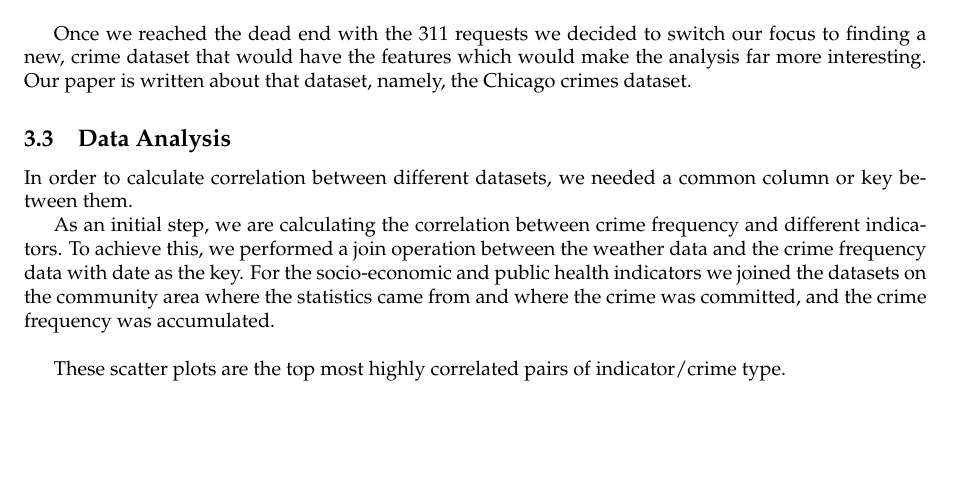
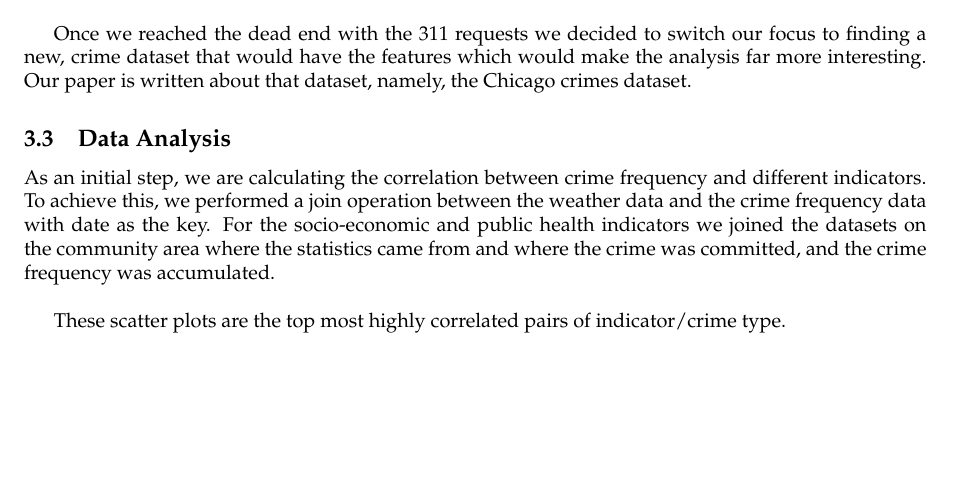
Before and after one commit to tog000/CS597_FinalProject, a LaTeX document (other/doc/final_report/TannerTriscaReport.tex): part of page 3 of 8, cut so that both start at the same text. Compiled offline with pdfLaTeX.

Commit message:
Add final report, without typos, better layout

```diff
--- a/other/doc/final_report/TannerTriscaReport.tex
+++ b/other/doc/final_report/TannerTriscaReport.tex
@@ -66,7 +66,8 @@
 Once we reached the dead end with the 311 requests we decided to switch our focus to finding a new, crime dataset that would have the features which would make the analysis far more interesting. Our paper is written about that dataset, namely, the Chicago crimes dataset.
 
 \subsection{Data Analysis}
-In order to calculate correlation between different datasets, we needed a common column or key between them.
+
+As an initial step, we are calculating the correlation between crime frequency and different indicators. To achieve this, we performed a join operation between the weather data and the crime frequency data with date as the key. For the socio-economic and public health indicators we joined the datasets on the community area where the statistics came from and where the crime was committed, and the crime frequency was accumulated.\\
 
 \begin{table}
 	\begin{tabular}{|c|l|}
@@ -92,8 +93,6 @@
 	\caption{Indicators and their description}
 \end{table}
 
-As an initial step, we are calculating the correlation between crime frequency and different indicators. To achieve this, we performed a join operation between the weather data and the crime frequency data with date as the key. For the socio-economic and public health indicators we joined the datasets on the community area where the statistics came from and where the crime was committed, and the crime frequency was accumulated.\\
-
 These scatter plots are the top most highly correlated pairs of indicator/crime type.\\
 \begin{figure}[H]
 \centering
```
Also changed, not shown: other/doc/final_report/TannerTriscaReport.pdf, other/doc/final_report/TannerTriscaReport.tex (2 more changed lines), 2 other files.
